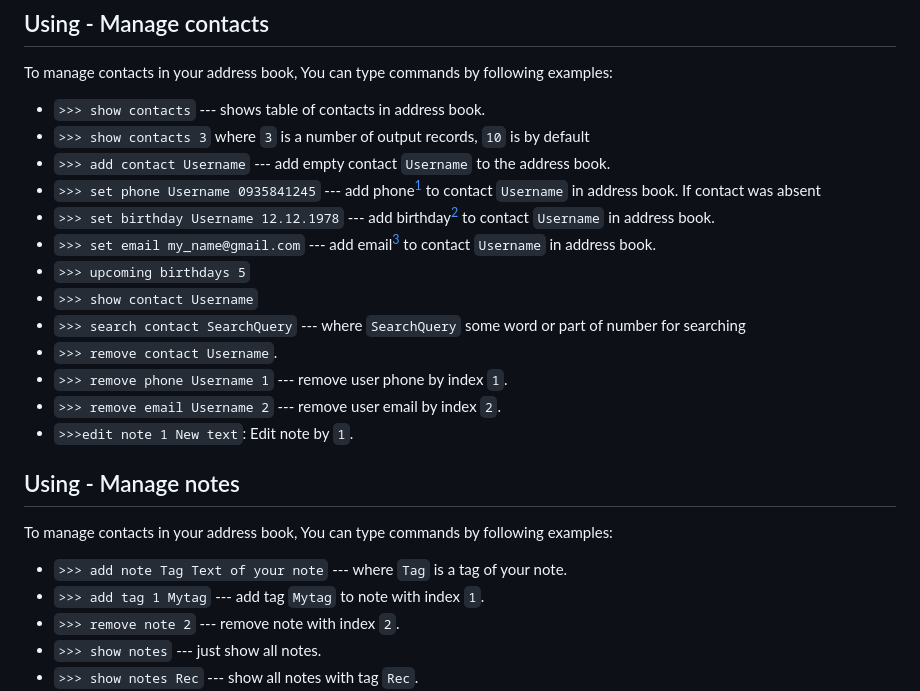
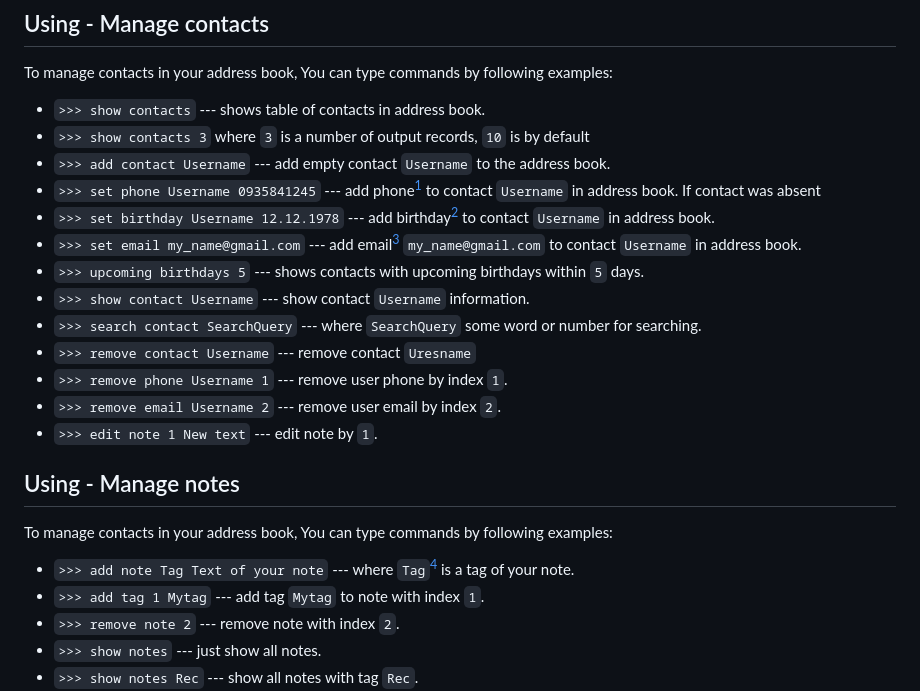
Before and after one commit to sergiokapone/project-team-9_console_helper, a Markdown page: README.MD, the part around one of its changes. GitHub-like rendering.

```diff
--- a/README.MD
+++ b/README.MD
@@ -63,15 +63,15 @@ To manage contacts in your address book, You can type commands by following exam
 - `>>> set phone Username 0935841245` --- add phone[^1] to contact `Username` in address book.
   If contact was absent
 - `>>> set birthday Username 12.12.1978` --- add birthday[^1] to contact `Username` in address book.
-- `>>> set email my_name@gmail.com` --- add email[^1] to contact `Username` in address book.
-- `>>> upcoming birthdays 5`
-- `>>> show contact Username`
+- `>>> set email my_name@gmail.com` --- add email[^1] `my_name@gmail.com` to contact `Username` in address book.
+- `>>> upcoming birthdays 5` --- shows contacts with upcoming birthdays within `5` days.
+- `>>> show contact Username` --- show contact `Username` information.
 - `>>> search contact SearchQuery` --- where `SearchQuery` some word
-  or part of number for searching
-- `>>> remove contact Username`.
+  or number for searching.
+- `>>> remove contact Username` --- remove contact `Uresname`
 - `>>> remove phone Username 1` --- remove user phone by index `1`.
 - `>>> remove email Username 2` --- remove user email by index `2`.
-- `>>>edit note 1 New text`: Edit note by `1`.
+- `>>> edit note 1 New text` --- edit note by `1`.
 
 [^1]: If the contact is missing, it will be added automatically
 
@@ -79,7 +79,7 @@ To manage contacts in your address book, You can type commands by following exam
 
 To manage contacts in your address book, You can type commands by following examples:
 
-- `>>> add note Tag Text of your note` --- where `Tag` is a tag of your note.
+- `>>> add note Tag Text of your note` --- where `Tag`[^2] is a tag of your note.
 - `>>> add tag 1 Mytag` --- add tag `Mytag` to note with index `1`.
 - `>>> remove note 2` --- remove note with index `2`.
 - `>>> show notes` --- just show all notes.
```
Also changed, not shown: other parts of README.MD (+2 -0 lines).
